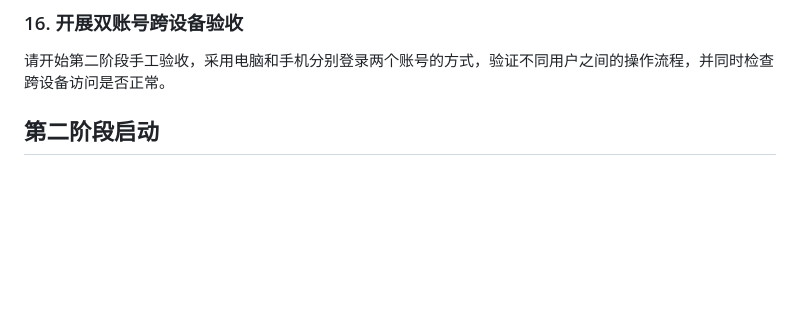
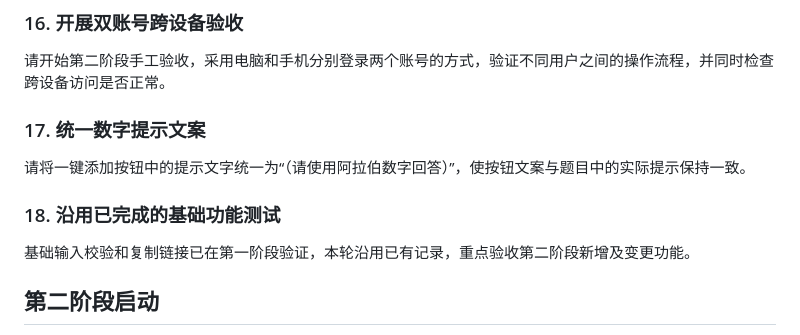
Before and after one commit to Beejiaang/mongodb-survey-system, a Markdown page: docs/第二阶段AI使用日志.md, the part around the change. Rendered like a GitHub page; blank space fills up the shorter version.

Commit message:
docs: save approved concise prompt summaries and omit routine logistics

```diff
--- a/docs/第二阶段AI使用日志.md
+++ b/docs/第二阶段AI使用日志.md
@@ -73,6 +73,14 @@
 ### 16. 开展双账号跨设备验收
 
 请开始第二阶段手工验收，采用电脑和手机分别登录两个账号的方式，验证不同用户之间的操作流程，并同时检查跨设备访问是否正常。
+
+### 17. 统一数字提示文案
+
+请将一键添加按钮中的提示文字统一为“（请使用阿拉伯数字回答）”，使按钮文案与题目中的实际提示保持一致。
+
+### 18. 沿用已完成的基础功能测试
+
+基础输入校验和复制链接已在第一阶段验证，本轮沿用已有记录，重点验收第二阶段新增及变更功能。
 
 ## 第二阶段启动
 
```
